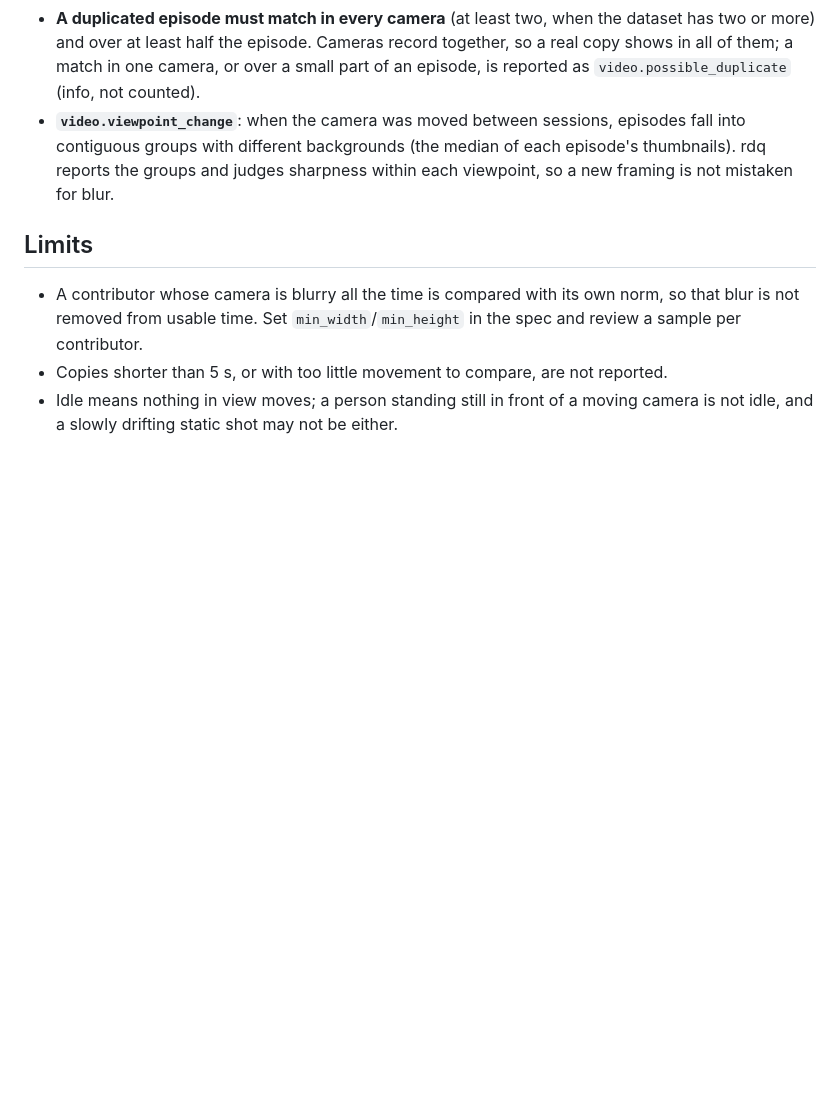
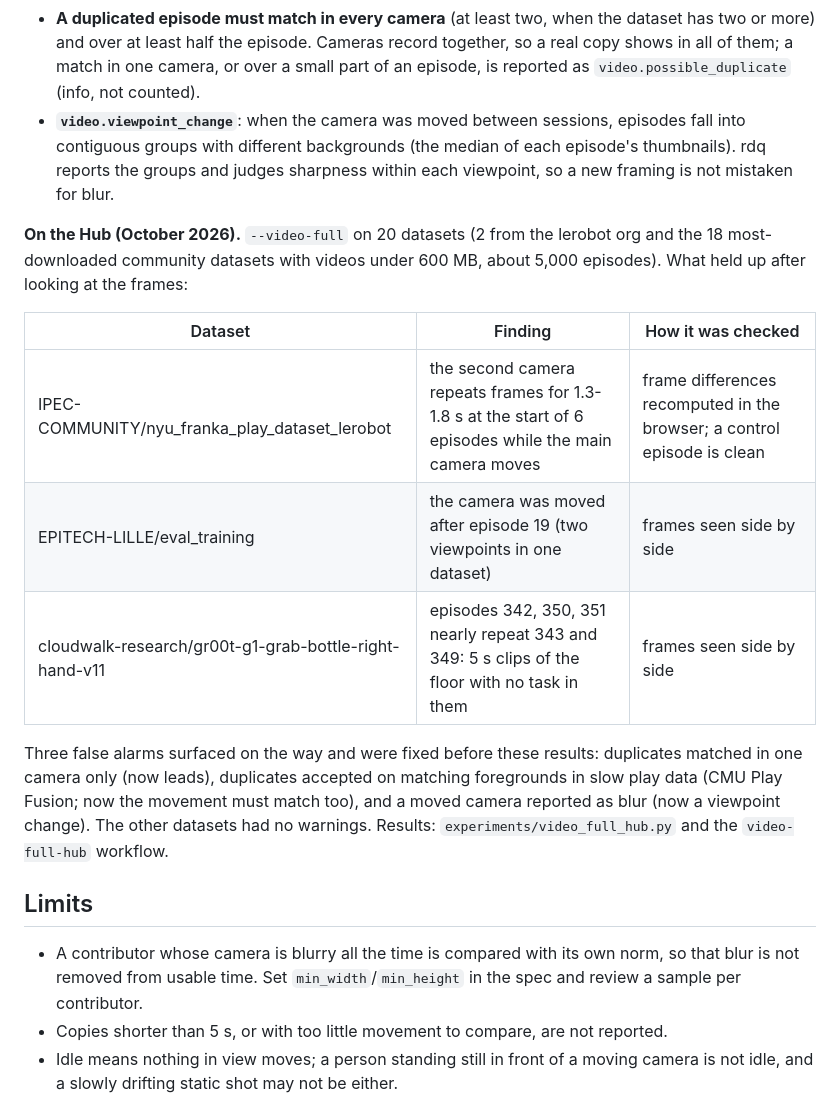
Before and after one commit to s1g6r/rdq, a Markdown page: docs/raw-video.md, the part around the change. Rendered like a GitHub page; blank space fills up the shorter version.

Commit message:
docs: --video-full results on 20 Hub datasets

```diff
--- a/docs/raw-video.md
+++ b/docs/raw-video.md
@@ -164,6 +164,21 @@ Two rules specific to datasets:
   groups with different backgrounds (the median of each episode's thumbnails). rdq reports the groups and
   judges sharpness within each viewpoint, so a new framing is not mistaken for blur.
 
+**On the Hub (October 2026).** `--video-full` on 20 datasets (2 from the lerobot org and the 18
+most-downloaded community datasets with videos under 600 MB, about 5,000 episodes). What held up after
+looking at the frames:
+
+| Dataset | Finding | How it was checked |
+|---|---|---|
+| IPEC-COMMUNITY/nyu_franka_play_dataset_lerobot | the second camera repeats frames for 1.3-1.8 s at the start of 6 episodes while the main camera moves | frame differences recomputed in the browser; a control episode is clean |
+| EPITECH-LILLE/eval_training | the camera was moved after episode 19 (two viewpoints in one dataset) | frames seen side by side |
+| cloudwalk-research/gr00t-g1-grab-bottle-right-hand-v11 | episodes 342, 350, 351 nearly repeat 343 and 349: 5 s clips of the floor with no task in them | frames seen side by side |
+
+Three false alarms surfaced on the way and were fixed before these results: duplicates matched in one camera
+only (now leads), duplicates accepted on matching foregrounds in slow play data (CMU Play Fusion; now the
+movement must match too), and a moved camera reported as blur (now a viewpoint change). The other datasets
+had no warnings. Results: `experiments/video_full_hub.py` and the `video-full-hub` workflow.
+
 ## Limits
 
 - A contributor whose camera is blurry all the time is compared with its own norm, so that blur is
```
